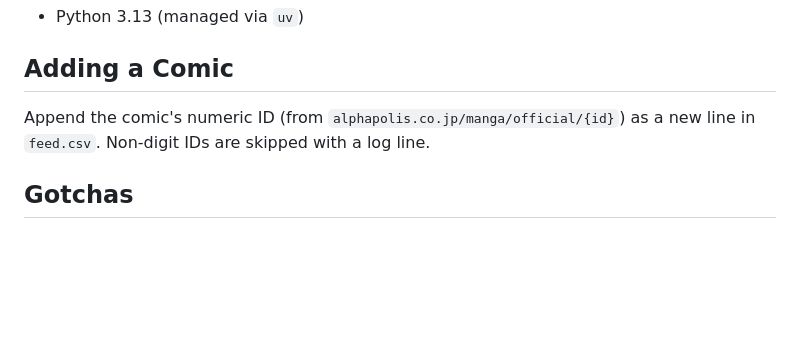
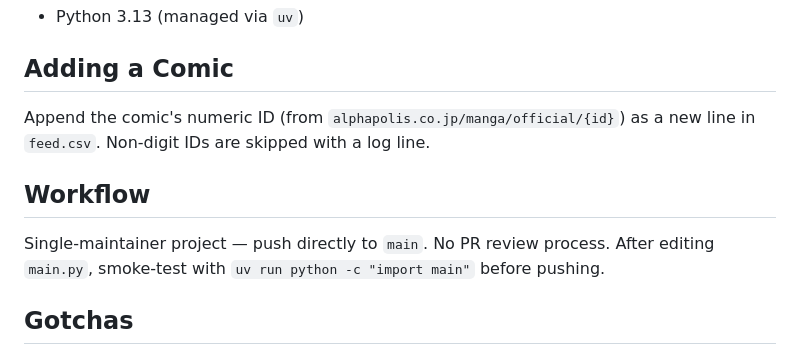
Before and after one commit to hanwarai/alphapolis-rss, a Markdown page: CLAUDE.md, the part around the change. GitHub-like rendering; blank space fills up the shorter version.

Commit message:
docs: document direct-push workflow in CLAUDE.md
Make the single-maintainer, direct-to-main convention explicit so
future sessions don't propose a PR-review flow. Also notes the
import-time smoke test that catches obvious main.py breakage.

Co-Authored-By: Claude Opus 4.7 (1M context) <noreply@anthropic.com>

```diff
--- a/CLAUDE.md
+++ b/CLAUDE.md
@@ -51,6 +51,12 @@ uv run main.py
 Append the comic's numeric ID (from `alphapolis.co.jp/manga/official/{id}`) as a
 new line in `feed.csv`. Non-digit IDs are skipped with a log line.
 
+## Workflow
+
+Single-maintainer project — push directly to `main`. No PR review process.
+After editing `main.py`, smoke-test with `uv run python -c "import main"`
+before pushing.
+
 ## Gotchas
 
 - Comic metadata (`h1`, `div.outline`, `div.manga-bigbanner`) is scraped from
```
